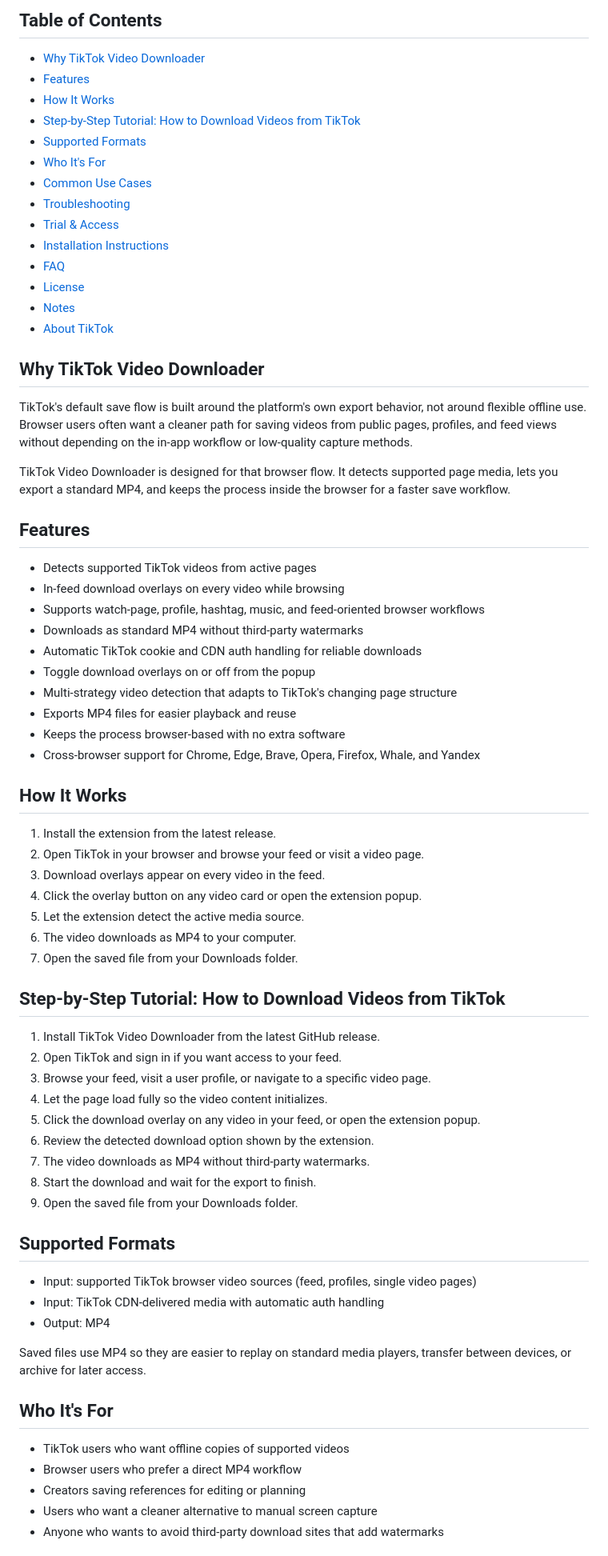
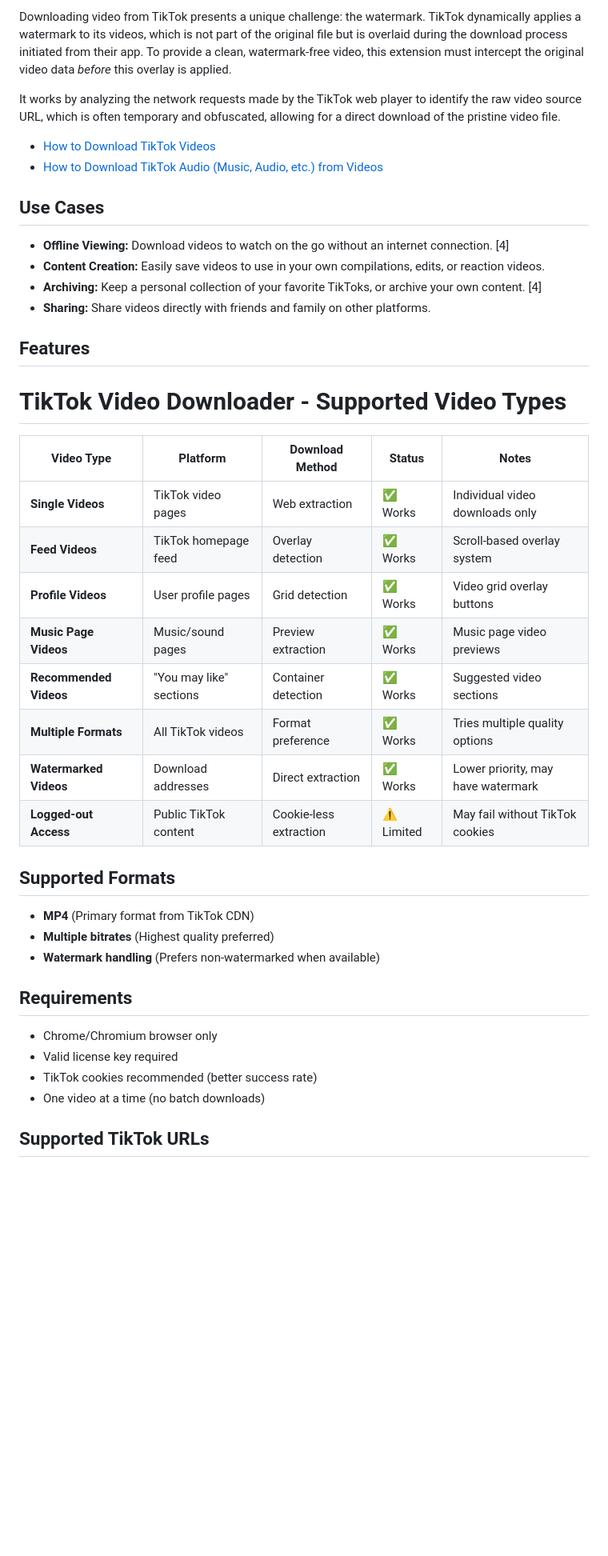
Before and after one commit to serpapps/tiktok-video-downloader, a Markdown page: README.md, the part around one of its changes. Shown at 80% size. Drawn GitHub-style; blank space fills up the shorter version.

Commit message:
Sync curated Apify README copy for tiktok-downloader

```diff
--- a/README.md
+++ b/README.md
@@ -24,75 +19,45 @@ TikTok Video Downloader is a browser extension built for users who want a cleane
 
-## Table of Contents
+Downloading video from TikTok presents a unique challenge: the watermark. TikTok dynamically applies a watermark to its videos, which is not part of the original file but is overlaid during the download process initiated from their app. To provide a clean, watermark-free video, this extension must intercept the original video data *before* this overlay is applied.
 
-- [Why TikTok Video Downloader](#why-tiktok-video-downloader)
-- [Features](#features)
-- [How It Works](#how-it-works)
-- [Step-by-Step Tutorial: How to Download Videos from TikTok](#step-by-step-tutorial-how-to-download-videos-from-tiktok)
-- [Supported Formats](#supported-formats)
-- [Who It's For](#who-its-for)
-- [Common Use Cases](#common-use-cases)
-- [Troubleshooting](#troubleshooting)
-- [Trial & Access](#trial--access)
-- [Installation Instructions](#installation-instructions)
-- [FAQ](#faq)
-- [License](#license)
-- [Notes](#notes)
-- [About TikTok](#about-tiktok)
+It works by analyzing the network requests made by the TikTok web player to identify the raw video source URL, which is often temporary and obfuscated, allowing for a direct download of the pristine video file.
 
-## Why TikTok Video Downloader
+- [How to Download TikTok Videos](https://gist.github.com/devinschumacher/86d2843f0e1f150d79356494bc0b1a1a)
+- [How to Download TikTok Audio (Music, Audio, etc.) from Videos](https://gist.github.com/devinschumacher/849135d124379f0865f75e17db05f1d5)
 
-TikTok's default save flow is built around the platform's own export behavior, not around flexible offline use. Browser users often want a cleaner path for saving videos from public pages, profiles, and feed views without depending on the in-app workflow or low-quality capture methods.
+## Use Cases
 
-TikTok Video Downloader is designed for that browser flow. It detects supported page media, lets you export a standard MP4, and keeps the process inside the browser for a faster save workflow.
+- **Offline Viewing:** Download videos to watch on the go without an internet connection. [4]
+- **Content Creation:** Easily save videos to use in your own compilations, edits, or reaction videos.
+- **Archiving:** Keep a personal collection of your favorite TikToks, or archive your own content. [4]
+- **Sharing:** Share videos directly with friends and family on other platforms.
 
 ## Features
 
-- Detects supported TikTok videos from active pages
-- In-feed download overlays on every video while browsing
-- Supports watch-page, profile, hashtag, music, and feed-oriented browser workflows
-- Downloads as standard MP4 without third-party watermarks
-- Automatic TikTok cookie and CDN auth handling for reliable downloads
-- Toggle download overlays on or off from the popup
-- Multi-strategy video detection that adapts to TikTok's changing page structure
-- Exports MP4 files for easier playback and reuse
-- Keeps the process browser-based with no extra software
-- Cross-browser support for Chrome, Edge, Brave, Opera, Firefox, Whale, and Yandex
+# TikTok Video Downloader - Supported Video Types
 
-## How It Works
-
-1. Install the extension from the latest release.
-2. Open TikTok in your browser and browse your feed or visit a video page.
-3. Download overlays appear on every video in the feed.
-4. Click the overlay button on any video card or open the extension popup.
-5. Let the extension detect the active media source.
-6. The video downloads as MP4 to your computer.
-7. Open the saved file from your Downloads folder.
-
-## Step-by-Step Tutorial: How to Download Videos from TikTok
-
-1. Install TikTok Video Downloader from the latest GitHub release.
-2. Open TikTok and sign in if you want access to your feed.
-3. Browse your feed, visit a user profile, or navigate to a specific video page.
-4. Let the page load fully so the video content initializes.
-5. Click the download overlay on any video in your feed, or open the extension popup.
-6. Review the detected download option shown by the extension.
-7. The video downloads as MP4 without third-party watermarks.
-8. Start the download and wait for the export to finish.
-9. Open the saved file from your Downloads folder.
+| Video Type             | Platform                | Download Method        | Status     | Notes                              |
+| ---------------------- | ----------------------- | ---------------------- | ---------- | ---------------------------------- |
+| **Single Videos**      | TikTok video pages      | Web extraction         | ✅ Works   | Individual video downloads only    |
+| **Feed Videos**        | TikTok homepage feed    | Overlay detection      | ✅ Works   | Scroll-based overlay system        |
+| **Profile Videos**     | User profile pages      | Grid detection         | ✅ Works   | Video grid overlay buttons         |
+| **Music Page Videos**  | Music/sound pages       | Preview extraction     | ✅ Works   | Music page video previews          |
+| **Recommended Videos** | "You may like" sections | Container detection    | ✅ Works   | Suggested video sections           |
+| **Multiple Formats**   | All TikTok videos       | Format preference      | ✅ Works   | Tries multiple quality options     |
+| **Watermarked Videos** | Download addresses      | Direct extraction      | ✅ Works   | Lower priority, may have watermark |
+| **Logged-out Access**  | Public TikTok content   | Cookie-less extraction | ⚠️ Limited | May fail without TikTok cookies    |
 
 ## Supported Formats
 
-- Input: supported TikTok browser video sources (feed, profiles, single video pages)
-- Input: TikTok CDN-delivered media with automatic auth handling
-- Output: MP4
+- **MP4** (Primary format from TikTok CDN)
+- **Multiple bitrates** (Highest quality preferred)
+- **Watermark handling** (Prefers non-watermarked when available)
 
-Saved files use MP4 so they are easier to replay on standard media players, transfer between devices, or archive for later access.
+## Requirements
 
-## Who It's For
+- Chrome/Chromium browser only
+- Valid license key required
+- TikTok cookies recommended (better success rate)
+- One video at a time (no batch downloads)
 
-- TikTok users who want offline copies of supported videos
-- Browser users who prefer a direct MP4 workflow
-- Creators saving references for editing or planning
-- Users who want a cleaner alternative to manual screen capture
-- Anyone who wants to avoid third-party download sites that add watermarks
+## Supported TikTok URLs
 
```
Also changed, not shown: other parts of README.md (+60 -80 lines).
